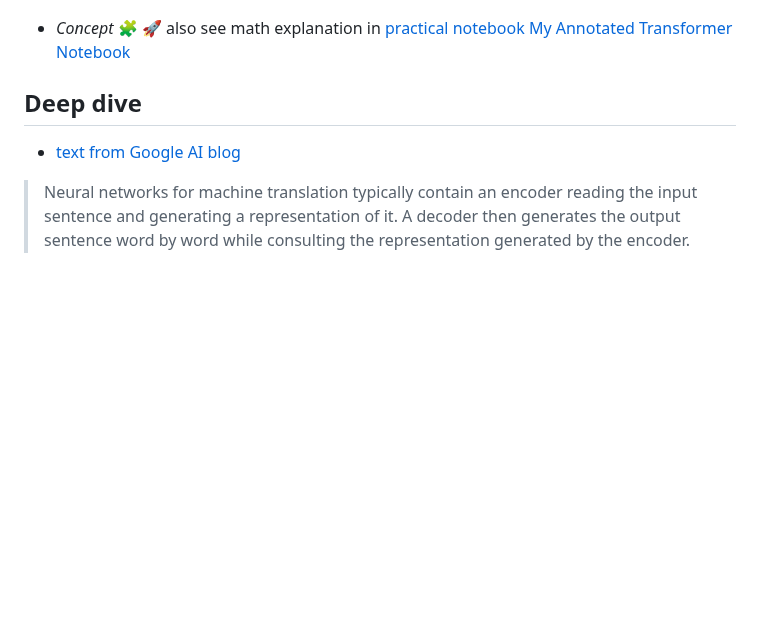
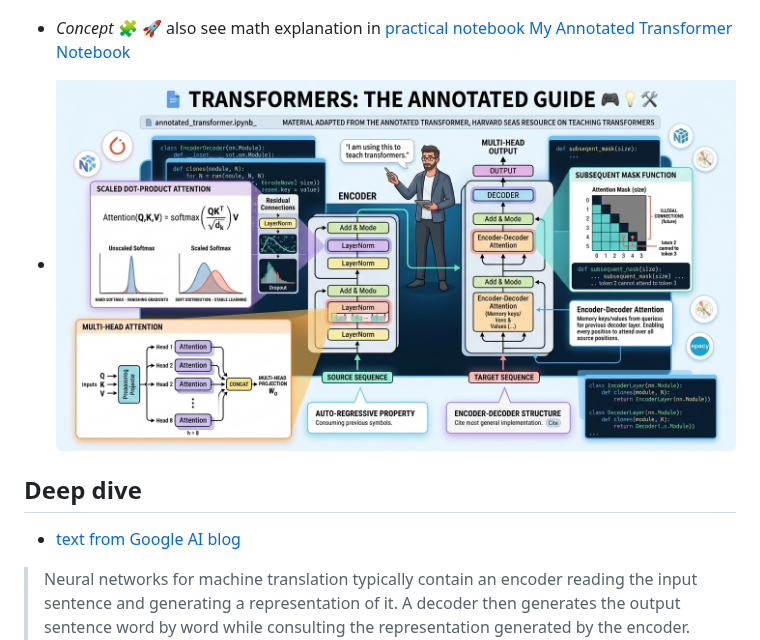
Before and after one commit to neelsoumya/teaching_llm_applications, a Markdown page: materials/transformers.md, the part around the change. GitHub-like rendering; pictures changed too: images/summary_annotated_transformer.jpeg (added); blank space fills up the shorter version.

Commit message:
edits to new material

```diff
--- a/materials/transformers.md
+++ b/materials/transformers.md
@@ -225,6 +225,7 @@
 
 - _Concept_ 🧩 🚀 also see math explanation in [practical notebook My Annotated Transformer Notebook](https://github.com/neelsoumya/teaching_llm_applications/blob/main/practicals/annotated_transformer.ipynb)
 
+- ![summary figure](../images/summary_annotated_transformer.jpeg)
 
 ## Deep dive
 
```
